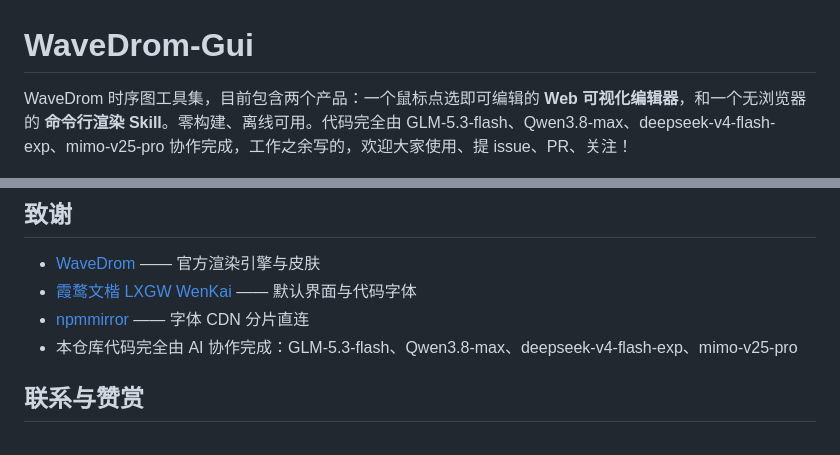
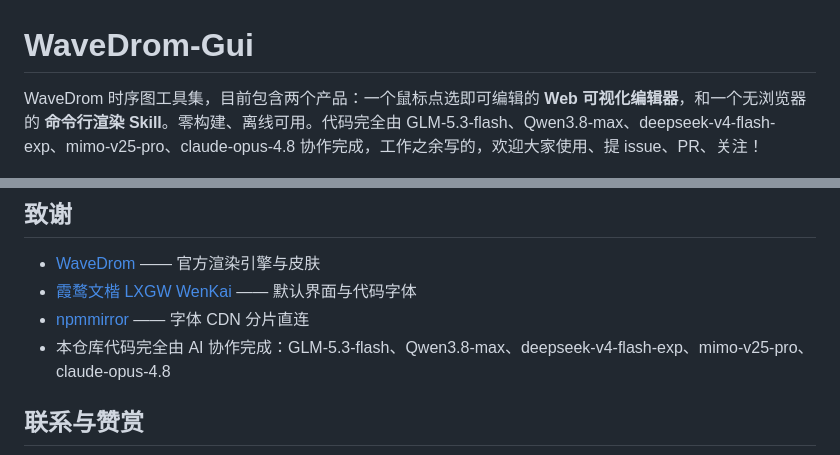
Before and after one commit to imysl0/wavedrom-gui, a Markdown page: README.md, 2 parts joined by grey strips. Drawn GitHub-style.

Commit message:
docs: 致谢模型列表补充 claude-opus-4.8

```diff
--- a/README.md
+++ b/README.md
@@ -1,6 +1,6 @@
 # WaveDrom-Gui
 
-WaveDrom 时序图工具集，目前包含两个产品：一个鼠标点选即可编辑的 **Web 可视化编辑器**，和一个无浏览器的 **命令行渲染 Skill**。零构建、离线可用。代码完全由 GLM-5.3-flash、Qwen3.8-max、deepseek-v4-flash-exp、mimo-v25-pro 协作完成，工作之余写的，欢迎大家使用、提 issue、PR、关注！
+WaveDrom 时序图工具集，目前包含两个产品：一个鼠标点选即可编辑的 **Web 可视化编辑器**，和一个无浏览器的 **命令行渲染 Skill**。零构建、离线可用。代码完全由 GLM-5.3-flash、Qwen3.8-max、deepseek-v4-flash-exp、mimo-v25-pro、claude-opus-4.8 协作完成，工作之余写的，欢迎大家使用、提 issue、PR、关注！
 
 ![整体截图](./images/wavedrom-gui.png)
 
@@ -47,7 +47,7 @@ node render.js wave.json --mode traditional --skin narrow --format svg   # 传
 - [WaveDrom](https://wavedrom.com/) —— 官方渲染引擎与皮肤
 - [霞鹜文楷 LXGW WenKai](https://github.com/lxgw/LxgwWenKai) —— 默认界面与代码字体
 - [npmmirror](https://npmmirror.com/) —— 字体 CDN 分片直连
-- 本仓库代码完全由 AI 协作完成：GLM-5.3-flash、Qwen3.8-max、deepseek-v4-flash-exp、mimo-v25-pro
+- 本仓库代码完全由 AI 协作完成：GLM-5.3-flash、Qwen3.8-max、deepseek-v4-flash-exp、mimo-v25-pro、claude-opus-4.8
 
 ## 联系与赞赏
 
```
